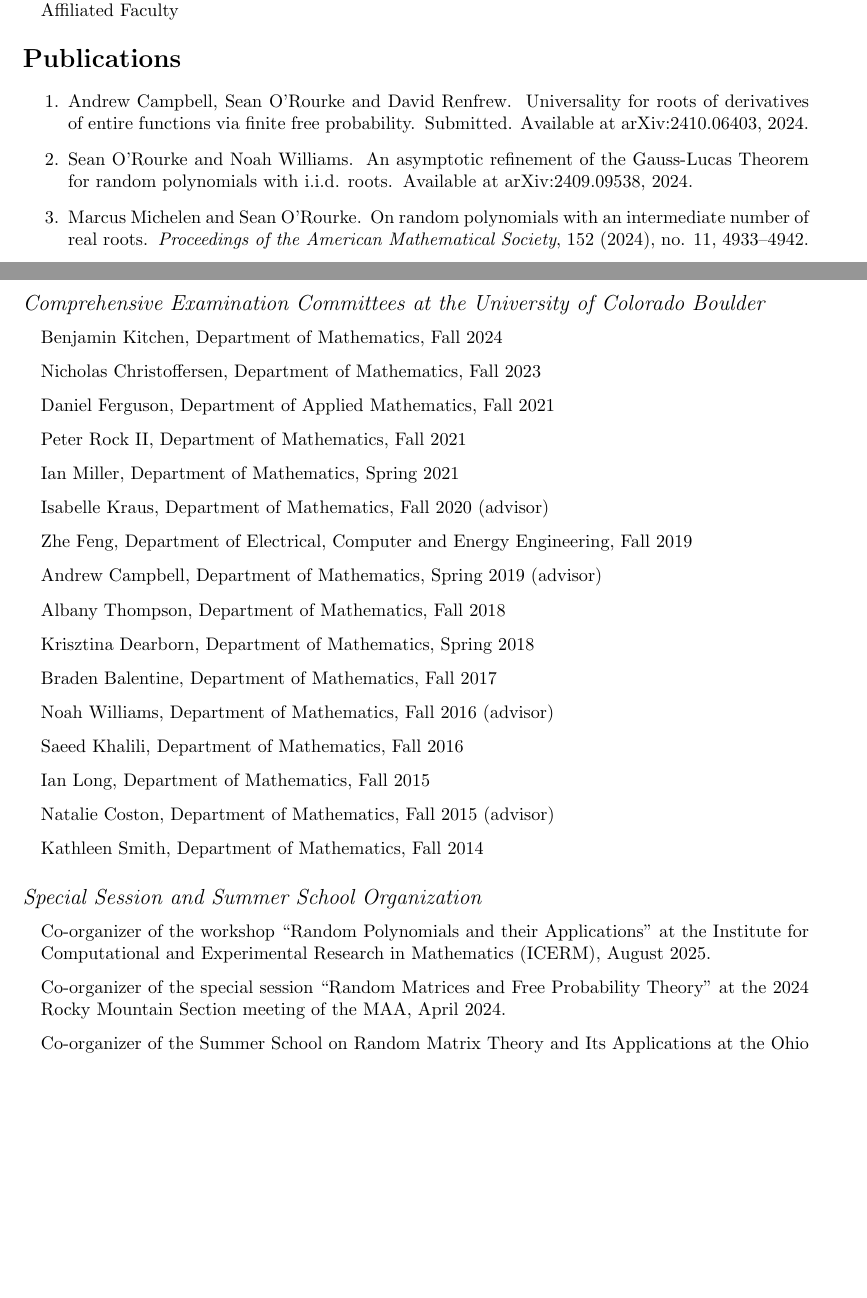
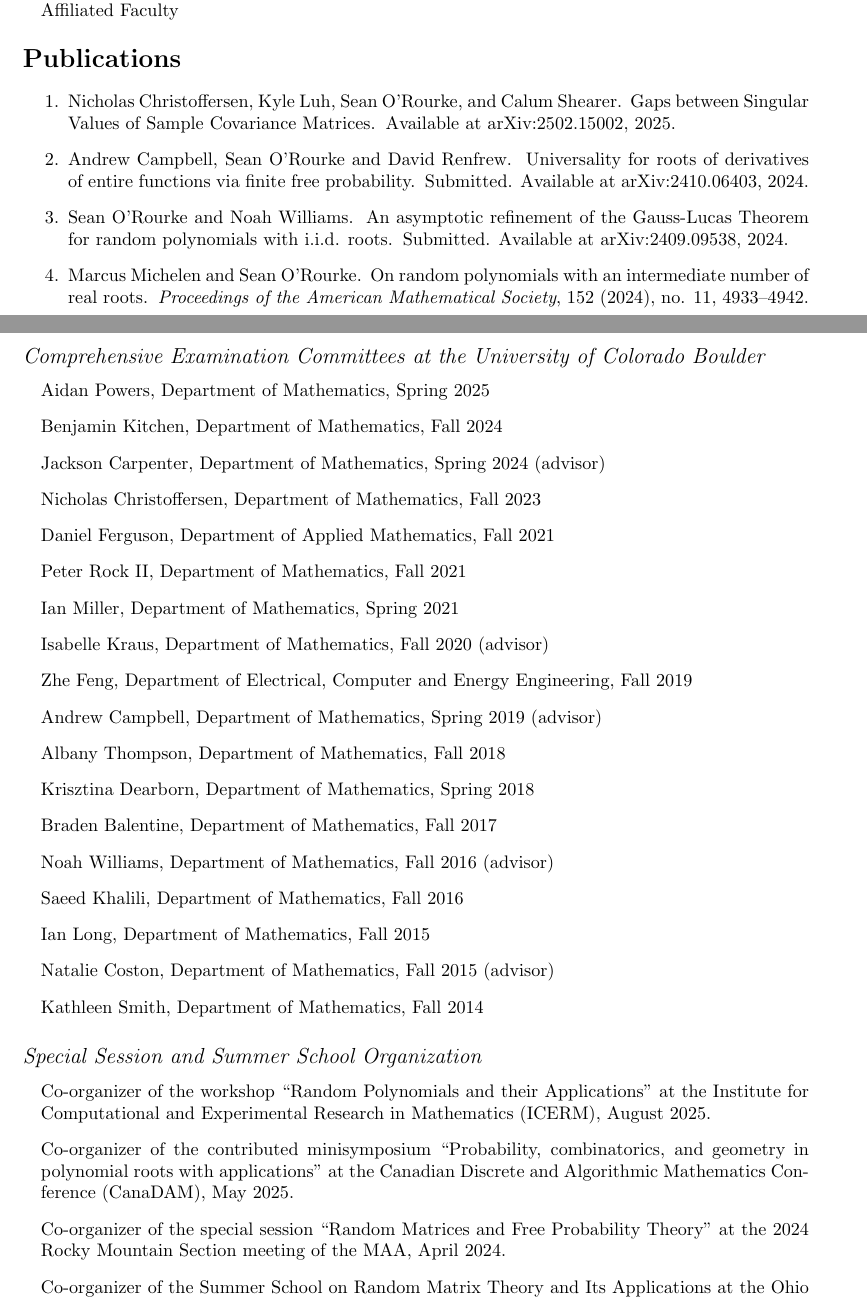
Before and after one commit to sdorourk/cv, a LaTeX CV (cv.tex): two parts of pages 1 and 14 of 16 before the commit and two parts of pages 1 and 14 of 17 after it, joined at a grey line, cut so that both start at the same text, the shorter picture padded with empty space. Compiled offline with pdfLaTeX.

Commit message:
Update CV

```diff
--- a/cv.tex
+++ b/cv.tex
@@ -151,13 +151,17 @@
 
 \section*{Publications}
 \begin{enumerate}
+	\item Nicholas Christoffersen, Kyle Luh, Sean O'Rourke, and Calum Shearer.
+	\newblock Gaps between Singular Values of Sample Covariance Matrices.
+	\newblock Available at arXiv:2502.15002, 2025.
+
 	\item Andrew Campbell, Sean O'Rourke and David Renfrew.
 	\newblock Universality for roots of derivatives of entire functions via finite free probability.
 	\newblock Submitted.  Available at arXiv:2410.06403, 2024.
 
 	\item Sean O'Rourke and Noah Williams.
 	\newblock An asymptotic refinement of the Gauss-Lucas Theorem for random polynomials with i.i.d. roots.
-	\newblock Available at arXiv:2409.09538, 2024.
+	\newblock Submitted.  Available at arXiv:2409.09538, 2024.
 
 	\item Marcus Michelen and Sean O'Rourke.
 	\newblock On random polynomials with an intermediate number of real roots.
@@ -771,7 +776,9 @@
 
 \subsection*{Comprehensive Examination Committees at the University of Colorado Boulder}
 \begin{itemize}
+	\item Aidan Powers, Department of Mathematics, Spring 2025
 	\item Benjamin Kitchen, Department of Mathematics, Fall 2024
+	\item Jackson Carpenter, Department of Mathematics, Spring 2024 (advisor)
 	\item Nicholas Christoffersen, Department of Mathematics, Fall 2023
 	\item Daniel Ferguson, Department of Applied Mathematics, Fall 2021
 	\item Peter Rock II, Department of Mathematics, Fall 2021
@@ -801,6 +808,7 @@
 \subsection*{Special Session and Summer School Organization}
 \begin{itemize}
 	\item Co-organizer of the workshop ``Random Polynomials and their Applications'' at the Institute for Computational and Experimental Research in Mathematics (ICERM), August 2025.
+	\item Co-organizer of the contributed minisymposium ``Probability, combinatorics, and geometry in polynomial roots with applications'' at the Canadian Discrete and Algorithmic Mathematics Conference (CanaDAM), May 2025.
 	\item Co-organizer of the special session ``Random Matrices and Free Probability Theory'' at the 2024 Rocky Mountain Section meeting of the MAA, April 2024.
 	\item Co-organizer of the Summer School on Random Matrix Theory and Its Applications at the Ohio State University, May 2023.
 	\item Co-organizer of the AMS Special Session on Random Matrix Theory and its Applications at the 2022 Joint Mathematics Meetings, April 2022.
```
Also changed, not shown: cv.tex (6 more changed lines).
